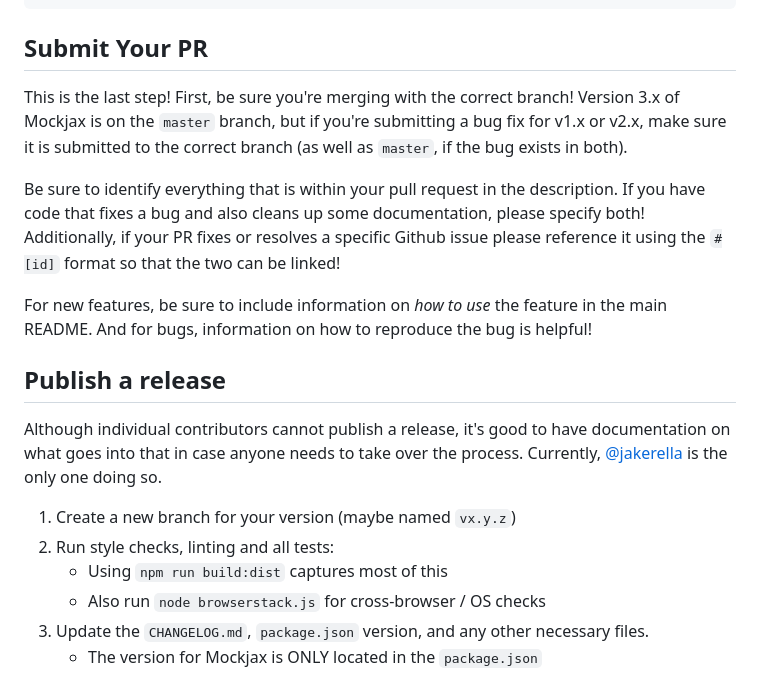
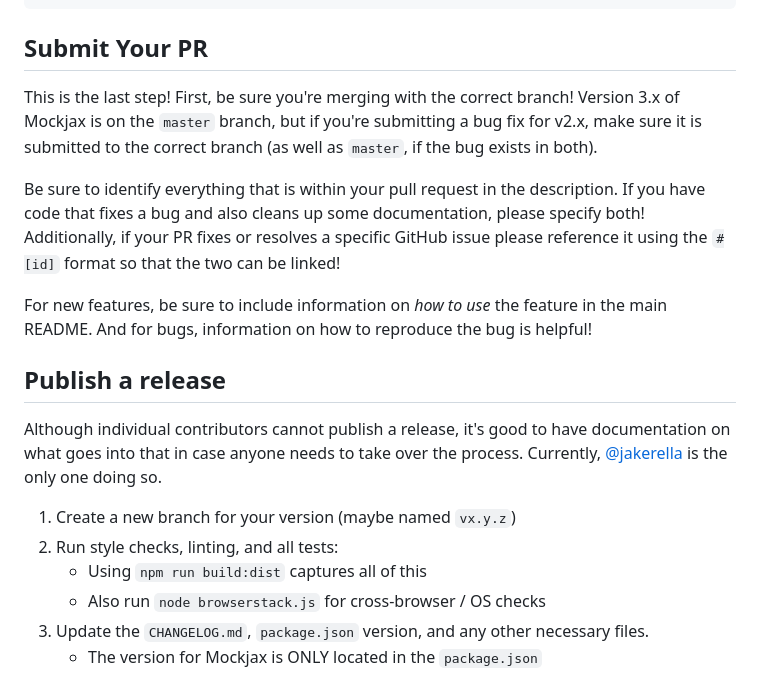
Before and after one commit to jakerella/jquery-mockjax, a Markdown page: CONTRIBUTING.md, the part around the change. GitHub-like rendering.

```diff
--- a/CONTRIBUTING.md
+++ b/CONTRIBUTING.md
@@ -117,13 +117,13 @@ npm run test:browserstack
 ## Submit Your PR
 
 This is the last step! First, be sure you're merging with the correct branch! Version
-3.x of Mockjax is on the `master` branch, but if you're submitting a bug fix for v1.x
-or v2.x, make sure it is submitted to the correct branch (as well as `master`, if the
-bug exists in both).
+3.x of Mockjax is on the `master` branch, but if you're submitting a bug fix for v2.x,
+make sure it is submitted to the correct branch (as well as `master`, if the bug exists
+in both).
 
 Be sure to identify everything that is within your pull request in the description.
 If you have code that fixes a bug and also cleans up some documentation, please
-specify both! Additionally, if your PR fixes or resolves a specific Github issue
+specify both! Additionally, if your PR fixes or resolves a specific GitHub issue
 please reference it using the `#[id]` format so that the two can be linked!
 
 For new features, be sure to include information on _how to use_ the feature in the
@@ -136,8 +136,8 @@ documentation on what goes into that in case anyone needs to take over the proce
 Currently, [@jakerella](/jakerella) is the only one doing so.
 
 1. Create a new branch for your version (maybe named `vx.y.z`)
-1. Run style checks, linting and all tests:
-    - Using `npm run build:dist` captures most of this
+1. Run style checks, linting, and all tests:
+    - Using `npm run build:dist` captures all of this
     - Also run `node browserstack.js` for cross-browser / OS checks
 1. Update the `CHANGELOG.md`, `package.json` version, and any other necessary files.
     - The version for Mockjax is ONLY located in the `package.json`
```
Also changed, not shown: CHANGELOG.md (+46 -45 lines), 1 other file.
